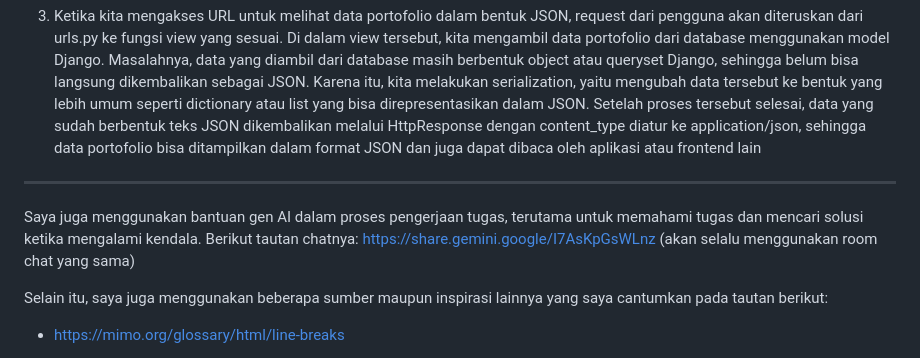
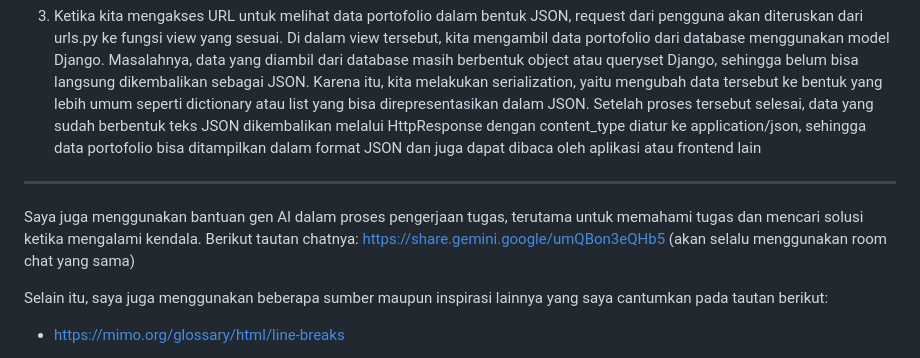
Before and after one commit to aulianurshiva/myportofolio, a Markdown page: README.md, the part around the change. Rendered like a GitHub page.

Commit message:
docs: update ai disclosure

```diff
--- a/README.md
+++ b/README.md
@@ -31,7 +31,7 @@ Kelas: PBP A
 3. Ketika kita mengakses URL untuk melihat data portofolio dalam bentuk JSON, request dari pengguna akan diteruskan dari urls.py ke fungsi view yang sesuai. Di dalam view tersebut, kita mengambil data portofolio dari database menggunakan model Django. Masalahnya, data yang diambil dari database masih berbentuk object atau queryset Django, sehingga belum bisa langsung dikembalikan sebagai JSON. Karena itu, kita melakukan serialization, yaitu mengubah data tersebut ke bentuk yang lebih umum seperti dictionary atau list yang bisa direpresentasikan dalam JSON. Setelah proses tersebut selesai, data yang sudah berbentuk teks JSON dikembalikan melalui HttpResponse dengan content_type diatur ke application/json, sehingga data portofolio bisa ditampilkan dalam format JSON dan juga dapat dibaca oleh aplikasi atau frontend lain
 ---------------------------------------------------------------------------------------
 
-Saya juga menggunakan bantuan gen AI dalam proses pengerjaan tugas, terutama untuk memahami tugas dan mencari solusi ketika mengalami kendala. Berikut tautan chatnya: https://share.gemini.google/I7AsKpGsWLnz (akan selalu menggunakan room chat yang sama)
+Saya juga menggunakan bantuan gen AI dalam proses pengerjaan tugas, terutama untuk memahami tugas dan mencari solusi ketika mengalami kendala. Berikut tautan chatnya: https://share.gemini.google/umQBon3eQHb5 (akan selalu menggunakan room chat yang sama)
 
 
 Selain itu, saya juga menggunakan beberapa sumber maupun inspirasi lainnya yang saya cantumkan pada tautan berikut:
```
